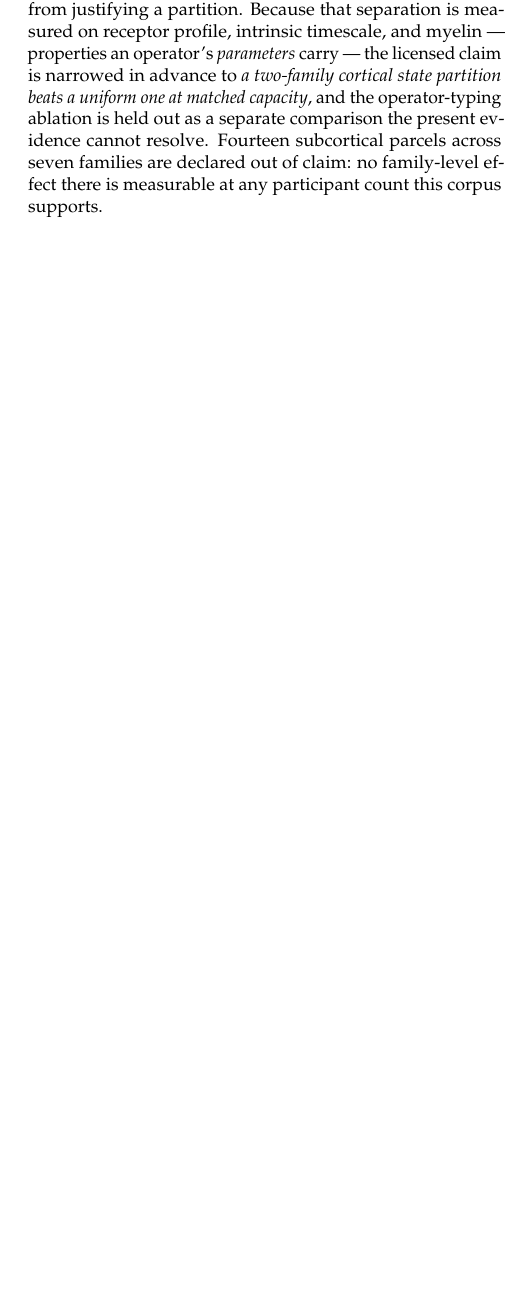
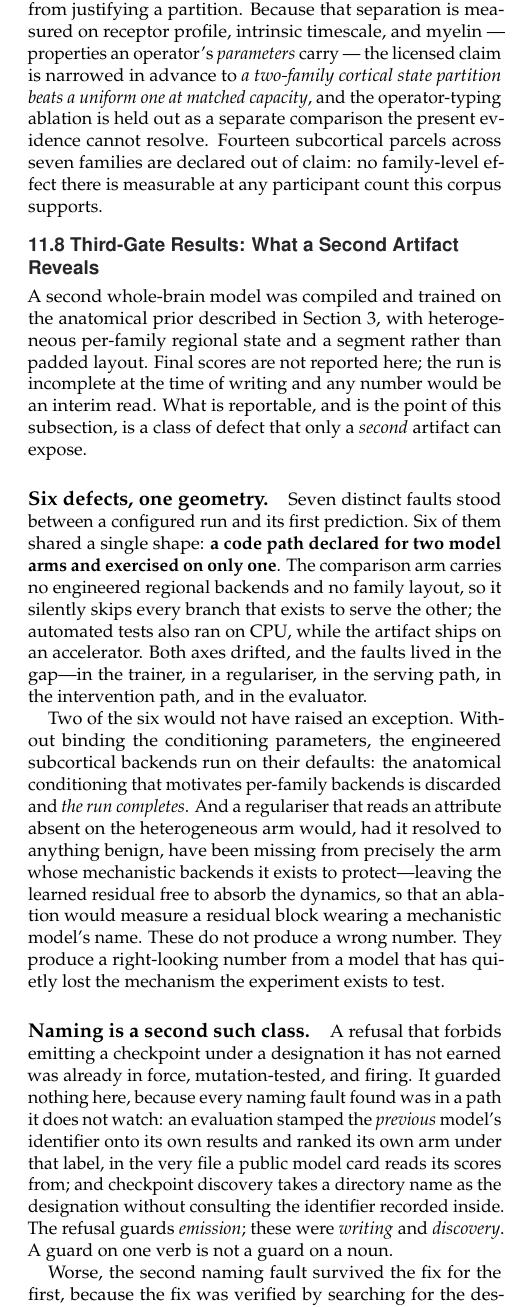
Before and after one commit to JacobFV/sc-wbd, a LaTeX document (paper/sc_wbd_frontiers.tex, which reads paper/body.tex): part of one column of page 23 of 29, cut so that both start at the same text, the shorter picture padded with empty space. Compiled offline with pdfLaTeX.

Commit message:
paper: §11.8 -- what a second artifact reveals
Not results; the run is incomplete and any number would be an interim read.
What is reportable is a class of defect only a SECOND artifact can expose.

Six of seven faults blocking the run shared one geometry: a path declared for
two arms and exercised on one. Two of the six would not have raised -- the run
completes with the anatomical conditioning silently discarded, and a
regulariser goes missing from exactly the arm whose backends it protects. They
produce a right-looking number from a model that has lost the mechanism the
experiment exists to test.

Naming is a second such class: a mutation-tested refusal on checkpoint EMISSION
guarded nothing, because the faults were in report WRITING and checkpoint
DISCOVERY. And the second naming fault survived the fix for the first because
the fix was verified by searching for the spelling of the first.

The inference: none of this was detectable with a single artifact. Every name
is trivially correct when there is one thing to name, and no arm can diverge
when there is one arm. Build the second model earlier than feels necessary --
not for the comparison, but because it is the instrument that makes the first
one's defects visible.

Plus the converse of §11.5's surrogate blindness: four probes could not reach a
failure and so could not evaluate its repair. There the failure was
unrepresentable; here representable but unreachable. Both are green instruments
that say nothing while appearing to say something reassuring.

Paper rebuilds at 269 KB; site rebuilt so the download is current.

Co-Authored-By: Claude Opus 5 (1M context) <noreply@anthropic.com>

```diff
--- a/paper/body.tex
+++ b/paper/body.tex
@@ -2192,3 +2192,47 @@ comparison the present evidence cannot resolve. Fourteen subcortical parcels
 across seven families are declared out of claim: no family-level effect there
 is measurable at any participant count this corpus supports.
 
+\subsection{11.8 Third-Gate Results: What a Second Artifact Reveals}
+
+A second whole-brain model was compiled and trained on the anatomical prior
+described in Section 3, with heterogeneous per-family regional state and a
+segment rather than padded layout. Final scores are not reported here; the run
+is incomplete at the time of writing and any number would be an interim read.
+What is reportable, and is the point of this subsection, is a class of defect
+that only a \emph{second} artifact can expose.
+
+\paragraph{Six defects, one geometry.}
+Seven distinct faults stood between a configured run and its first prediction.
+Six of them shared a single shape: \textbf{a code path declared for two model
+arms and exercised on only one}. The comparison arm carries no engineered
+regional backends and no family layout, so it silently skips every branch that
+exists to serve the other; the automated tests also ran on CPU, while the
+artifact ships on an accelerator. Both axes drifted, and the faults lived in
+the gap---in the trainer, in a regulariser, in the serving path, in the
+intervention path, and in the evaluator.
+
+Two of the six would not have raised an exception. Without binding the
+conditioning parameters, the engineered subcortical backends run on their
+defaults: the anatomical conditioning that motivates per-family backends is
+discarded and \emph{the run completes}. And a regulariser that reads an
+attribute absent on the heterogeneous arm would, had it resolved to anything
+benign, have been missing from precisely the arm whose mechanistic backends it
+exists to protect---leaving the learned residual free to absorb the dynamics,
+so that an ablation would measure a residual block wearing a mechanistic
+model's name. These do not produce a wrong number. They produce a
+right-looking number from a model that has quietly lost the mechanism the
+experiment exists to test.
+
+\paragraph{Naming is a second such class.}
+A refusal that forbids emitting a checkpoint under a designation it has not
+earned was already in force, mutation-tested, and firing. It guarded nothing
+here, because every naming fault found was in a path it does not watch: an
+evaluation stamped the \emph{previous} model's identifier onto its own results
+and ranked its own arm under that label, in the very file a public model card
+reads its scores from; and checkpoint discovery takes a directory name as the
+designation without consulting the identifier recorded inside. The refusal
+guards \emph{emission}; these were \emph{writing} and \emph{discovery}. A guard
+on one verb is not a guard on a noun.
+
+Worse, the second naming fault survived the fix for the first, because the fix
+was verified by searching for the designation as spelled in the first---and the
```
Also changed, not shown: docs/paper/sc-wbd.pdf, paper/body.tex (31 more changed lines).
